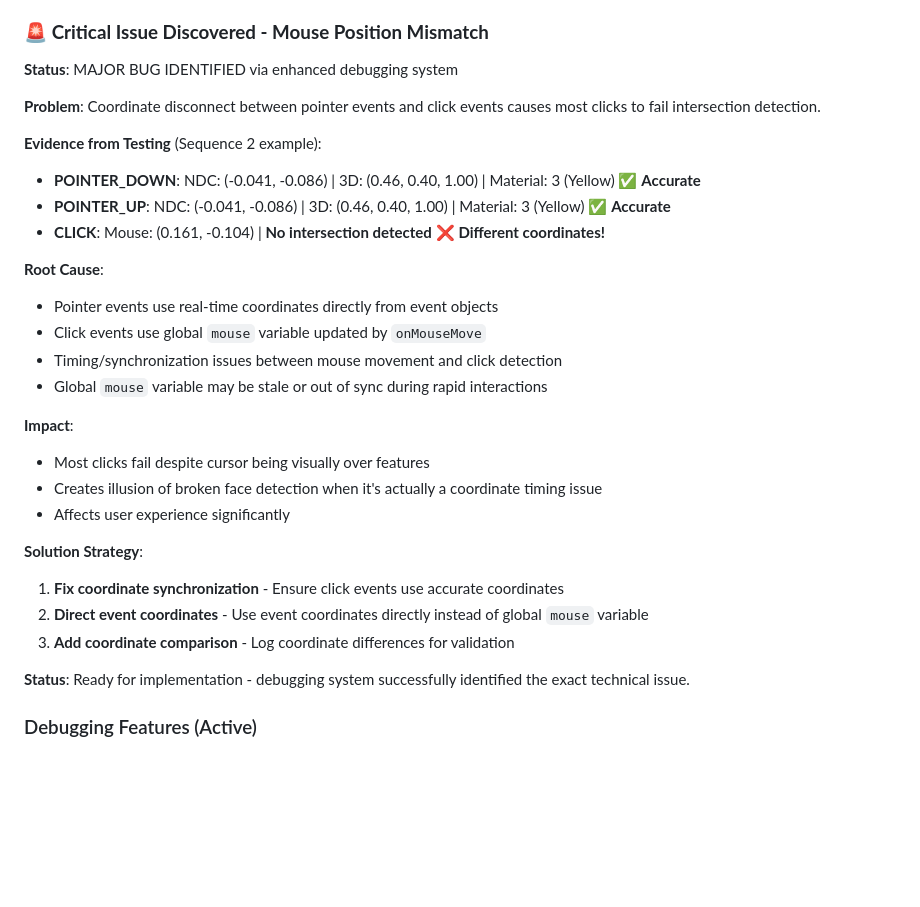
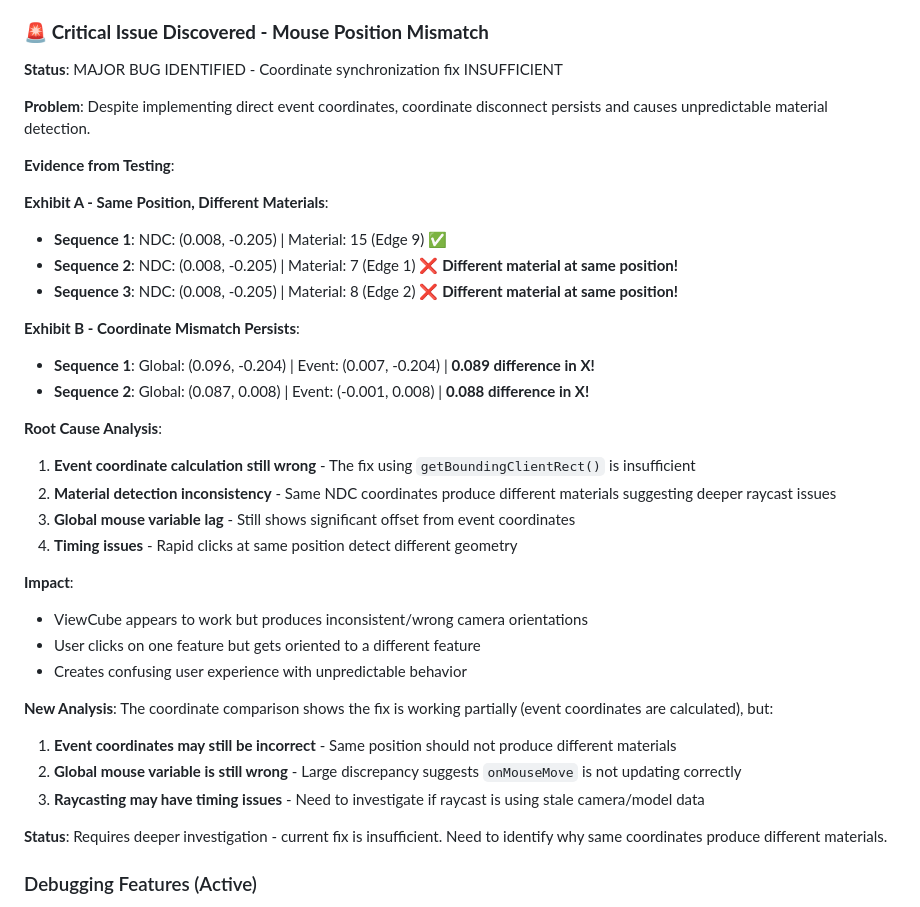
Before and after one commit to vrp/my-viewcube-app, a Markdown page: CLAUDE.md, the part around the change. Rendered like a GitHub page; blank space fills up the shorter version.

Commit message:
Update CLAUDE.md - Document coordinate synchronization fix insufficiency
- Analysis shows same NDC coordinates produce different materials
- Coordinate mismatch persists despite direct event coordinate implementation
- Global mouse variable still shows significant offset from event coordinates
- Material detection inconsistency suggests deeper raycast timing issues
- Current fix is insufficient, requires deeper investigation

```diff
--- a/CLAUDE.md
+++ b/CLAUDE.md
@@ -90,32 +90,39 @@ The project has evolved through several approaches:
 
 ### 🚨 **Critical Issue Discovered - Mouse Position Mismatch**
 
-**Status**: MAJOR BUG IDENTIFIED via enhanced debugging system
+**Status**: MAJOR BUG IDENTIFIED - Coordinate synchronization fix INSUFFICIENT
 
-**Problem**: Coordinate disconnect between pointer events and click events causes most clicks to fail intersection detection.
+**Problem**: Despite implementing direct event coordinates, coordinate disconnect persists and causes unpredictable material detection.
 
-**Evidence from Testing** (Sequence 2 example):
-- **POINTER_DOWN**: NDC: (-0.041, -0.086) | 3D: (0.46, 0.40, 1.00) | Material: 3 (Yellow) ✅ **Accurate**
-- **POINTER_UP**: NDC: (-0.041, -0.086) | 3D: (0.46, 0.40, 1.00) | Material: 3 (Yellow) ✅ **Accurate**
-- **CLICK**: Mouse: (0.161, -0.104) | **No intersection detected** ❌ **Different coordinates!**
+**Evidence from Testing**:
 
-**Root Cause**:
-- Pointer events use real-time coordinates directly from event objects
-- Click events use global `mouse` variable updated by `onMouseMove`
-- Timing/synchronization issues between mouse movement and click detection
-- Global `mouse` variable may be stale or out of sync during rapid interactions
+**Exhibit A - Same Position, Different Materials**:
+- **Sequence 1**: NDC: (0.008, -0.205) | Material: 15 (Edge 9) ✅
+- **Sequence 2**: NDC: (0.008, -0.205) | Material: 7 (Edge 1) ❌ **Different material at same position!**
+- **Sequence 3**: NDC: (0.008, -0.205) | Material: 8 (Edge 2) ❌ **Different material at same position!**
+
+**Exhibit B - Coordinate Mismatch Persists**:
+- **Sequence 1**: Global: (0.096, -0.204) | Event: (0.007, -0.204) | **0.089 difference in X!**
+- **Sequence 2**: Global: (0.087, 0.008) | Event: (-0.001, 0.008) | **0.088 difference in X!**
+
+**Root Cause Analysis**:
+1. **Event coordinate calculation still wrong** - The fix using `getBoundingClientRect()` is insufficient
+2. **Material detection inconsistency** - Same NDC coordinates produce different materials suggesting deeper raycast issues
+3. **Global mouse variable lag** - Still shows significant offset from event coordinates
+4. **Timing issues** - Rapid clicks at same position detect different geometry
 
 **Impact**:
-- Most clicks fail despite cursor being visually over features
-- Creates illusion of broken face detection when it's actually a coordinate timing issue
-- Affects user experience significantly
+- ViewCube appears to work but produces inconsistent/wrong camera orientations
+- User clicks on one feature but gets oriented to a different feature
+- Creates confusing user experience with unpredictable behavior
 
-**Solution Strategy**:
-1. **Fix coordinate synchronization** - Ensure click events use accurate coordinates
-2. **Direct event coordinates** - Use event coordinates directly instead of global `mouse` variable
-3. **Add coordinate comparison** - Log coordinate differences for validation
+**New Analysis**:
+The coordinate comparison shows the fix is working partially (event coordinates are calculated), but:
+1. **Event coordinates may still be incorrect** - Same position should not produce different materials
+2. **Global mouse variable is still wrong** - Large discrepancy suggests `onMouseMove` is not updating correctly
+3. **Raycasting may have timing issues** - Need to investigate if raycast is using stale camera/model data
 
-**Status**: Ready for implementation - debugging system successfully identified the exact technical issue.
+**Status**: Requires deeper investigation - current fix is insufficient. Need to identify why same coordinates produce different materials.
 
 ### Debugging Features (Active)
 - **Debug Panel** - Left-side panel with "Go" button and 26 radio options for all features
```
